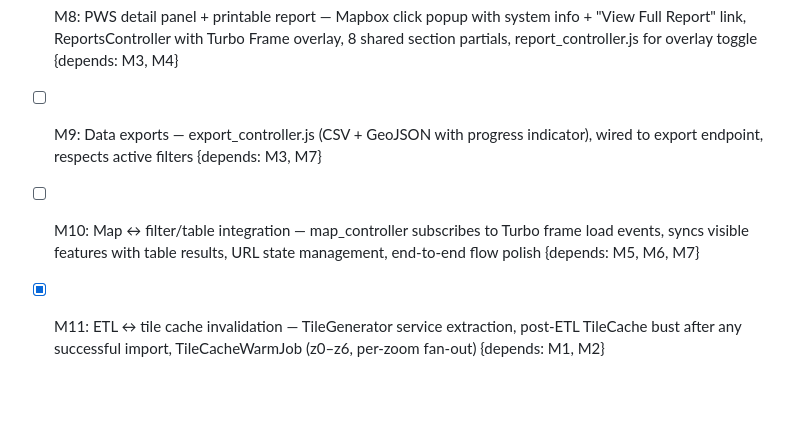
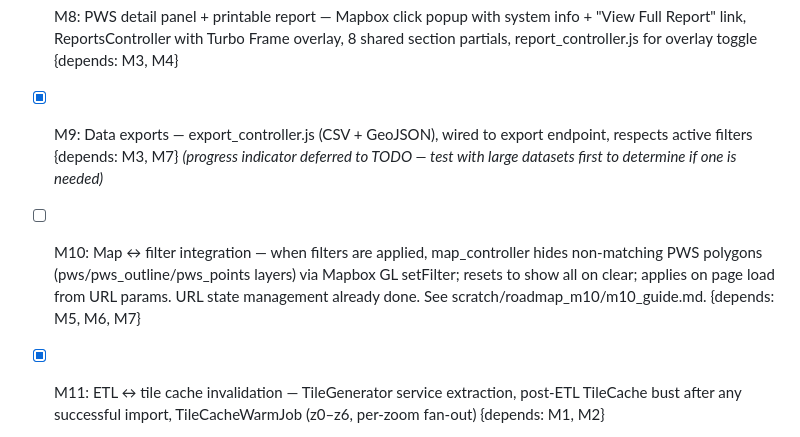
Before and after one commit to Environmental-Policy-Innovation-Center/water-data-tool, a Markdown page: ROADMAP.md, the part around the change. Drawn GitHub-style; blank space fills up the shorter version.

```diff
--- a/ROADMAP.md
+++ b/ROADMAP.md
@@ -21,8 +21,8 @@ M1–M4 are fully independent and can be worked in parallel across two people.
 - [x] M6: Filter bar — filter_controller.js (submit/reset/URL sync), place autocomplete via PlaceSystemCrosswalk, deselect-all toggle, population size toggles, geocoder zoom handler {depends: M3, M4} *(slider histograms deferred — existing select dropdowns are functional)*
 - [x] M7: Results table — table_controller.js (pagination + column sorting), table markup, stats bar (total count + summary stats), Turbo Frame wiring {depends: M3, M4} — Note: use `@pagy` instance variable (not local) so views can call `@pagy.series_nav` and other Pagy nav helpers *(partially started: HomeController#table endpoint with DataTables SSP, table_controller.js + table markup landed; stats bar remains)*
 - [x] M8: PWS detail panel + printable report — Mapbox click popup with system info + "View Full Report" link, ReportsController with Turbo Frame overlay, 8 shared section partials, report_controller.js for overlay toggle {depends: M3, M4}
-- [ ] M9: Data exports — export_controller.js (CSV + GeoJSON with progress indicator), wired to export endpoint, respects active filters {depends: M3, M7}
-- [ ] M10: Map ↔ filter/table integration — map_controller subscribes to Turbo frame load events, syncs visible features with table results, URL state management, end-to-end flow polish {depends: M5, M6, M7}
+- [x] M9: Data exports — export_controller.js (CSV + GeoJSON), wired to export endpoint, respects active filters {depends: M3, M7} *(progress indicator deferred to TODO — test with large datasets first to determine if one is needed)*
+- [ ] M10: Map ↔ filter integration — when filters are applied, map_controller hides non-matching PWS polygons (pws/pws_outline/pws_points layers) via Mapbox GL setFilter; resets to show all on clear; applies on page load from URL params. URL state management already done. See scratch/roadmap_m10/m10_guide.md. {depends: M5, M6, M7}
 - [x] M11: ETL ↔ tile cache invalidation — TileGenerator service extraction, post-ETL TileCache bust after any successful import, TileCacheWarmJob (z0–z6, per-zoom fan-out) {depends: M1, M2}
 - [x] M12: Bulk downloads page — DownloadsController + view, lists pre-packaged state/national zip files (GeoJSON + CSVs) served from S3; not filter-respecting — static data only. ETL generates and uploads the zips; this milestone wires the downloads page UI. Reference: `scratch/CO - unzipped/` for expected zip contents. {depends: M1, M4}
 - [ ] M13: Kamal deploy config — Dockerfile, deploy.yml, secret management strategy, health check endpoint, production ENV documentation {depends: M4}
```
Also changed, not shown: docs/MAPPING.md (added, +266 -0 lines), docs/TODO.md (+18 -0 lines).
